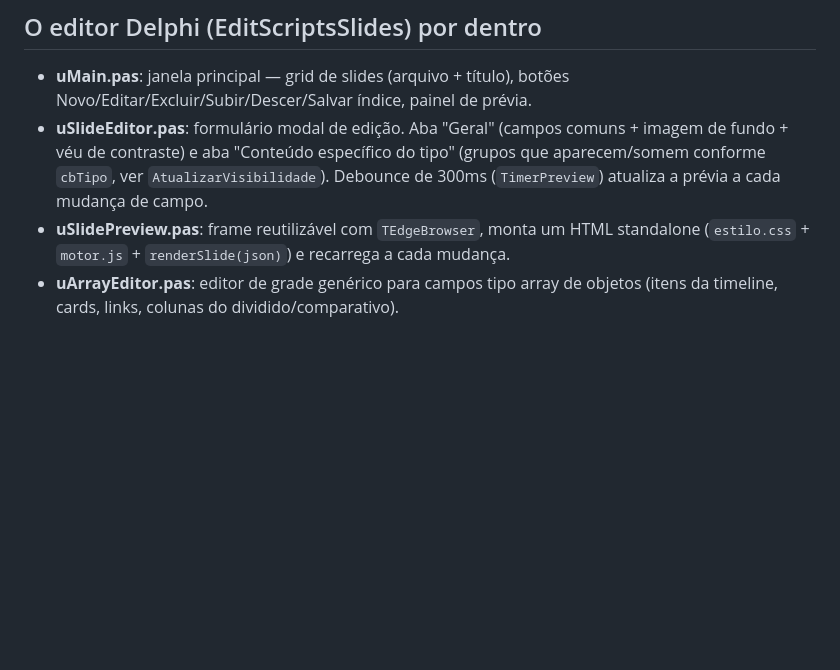
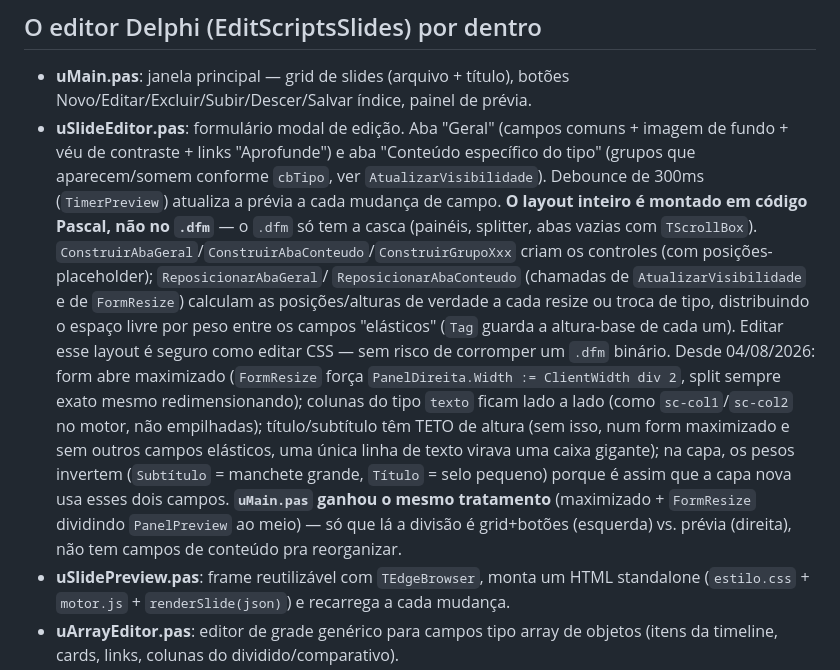
Before and after one commit to deniormachado/ApresentacaoPSTU, a Markdown page: MAPA-PROJETO.md, the part around the change. Drawn GitHub-style; blank space fills up the shorter version.

Commit message:
Atualiza mapa do projeto
Co-Authored-By: Claude Sonnet 4.6 <noreply@anthropic.com>

```diff
--- a/MAPA-PROJETO.md
+++ b/MAPA-PROJETO.md
@@ -245,9 +245,30 @@ também reescreve URLs `dados/...` para um host virtual (`slide.local`) via
 - **uMain.pas**: janela principal — grid de slides (arquivo + título),
   botões Novo/Editar/Excluir/Subir/Descer/Salvar índice, painel de prévia.
 - **uSlideEditor.pas**: formulário modal de edição. Aba "Geral" (campos
-  comuns + imagem de fundo + véu de contraste) e aba "Conteúdo específico do
-  tipo" (grupos que aparecem/somem conforme `cbTipo`, ver `AtualizarVisibilidade`).
-  Debounce de 300ms (`TimerPreview`) atualiza a prévia a cada mudança de campo.
+  comuns + imagem de fundo + véu de contraste + links "Aprofunde") e aba
+  "Conteúdo específico do tipo" (grupos que aparecem/somem conforme
+  `cbTipo`, ver `AtualizarVisibilidade`). Debounce de 300ms (`TimerPreview`)
+  atualiza a prévia a cada mudança de campo.
+  **O layout inteiro é montado em código Pascal, não no `.dfm`** — o
+  `.dfm` só tem a casca (painéis, splitter, abas vazias com `TScrollBox`).
+  `ConstruirAbaGeral`/`ConstruirAbaConteudo`/`ConstruirGrupoXxx` criam os
+  controles (com posições-placeholder); `ReposicionarAbaGeral`/
+  `ReposicionarAbaConteudo` (chamadas de `AtualizarVisibilidade` e de
+  `FormResize`) calculam as posições/alturas de verdade a cada resize ou
+  troca de tipo, distribuindo o espaço livre por peso entre os campos
+  "elásticos" (`Tag` guarda a altura-base de cada um). Editar esse layout é
+  seguro como editar CSS — sem risco de corromper um `.dfm` binário.
+  Desde 04/08/2026: form abre maximizado (`FormResize` força
+  `PanelDireita.Width := ClientWidth div 2`, split sempre exato mesmo
+  redimensionando); colunas do tipo `texto` ficam lado a lado (como
+  `sc-col1`/`sc-col2` no motor, não empilhadas); título/subtítulo têm TETO
+  de altura (sem isso, num form maximizado e sem outros campos elásticos,
+  uma única linha de texto virava uma caixa gigante); na capa, os pesos
+  invertem (`Subtítulo` = manchete grande, `Título` = selo pequeno) porque
+  é assim que a capa nova usa esses dois campos. **`uMain.pas` ganhou o
+  mesmo tratamento** (maximizado + `FormResize` dividindo `PanelPreview`
+  ao meio) — só que lá a divisão é grid+botões (esquerda) vs. prévia
+  (direita), não tem campos de conteúdo pra reorganizar.
 - **uSlidePreview.pas**: frame reutilizável com `TEdgeBrowser`, monta um HTML
   standalone (`estilo.css` + `motor.js` + `renderSlide(json)`) e recarrega a
   cada mudança.
```
